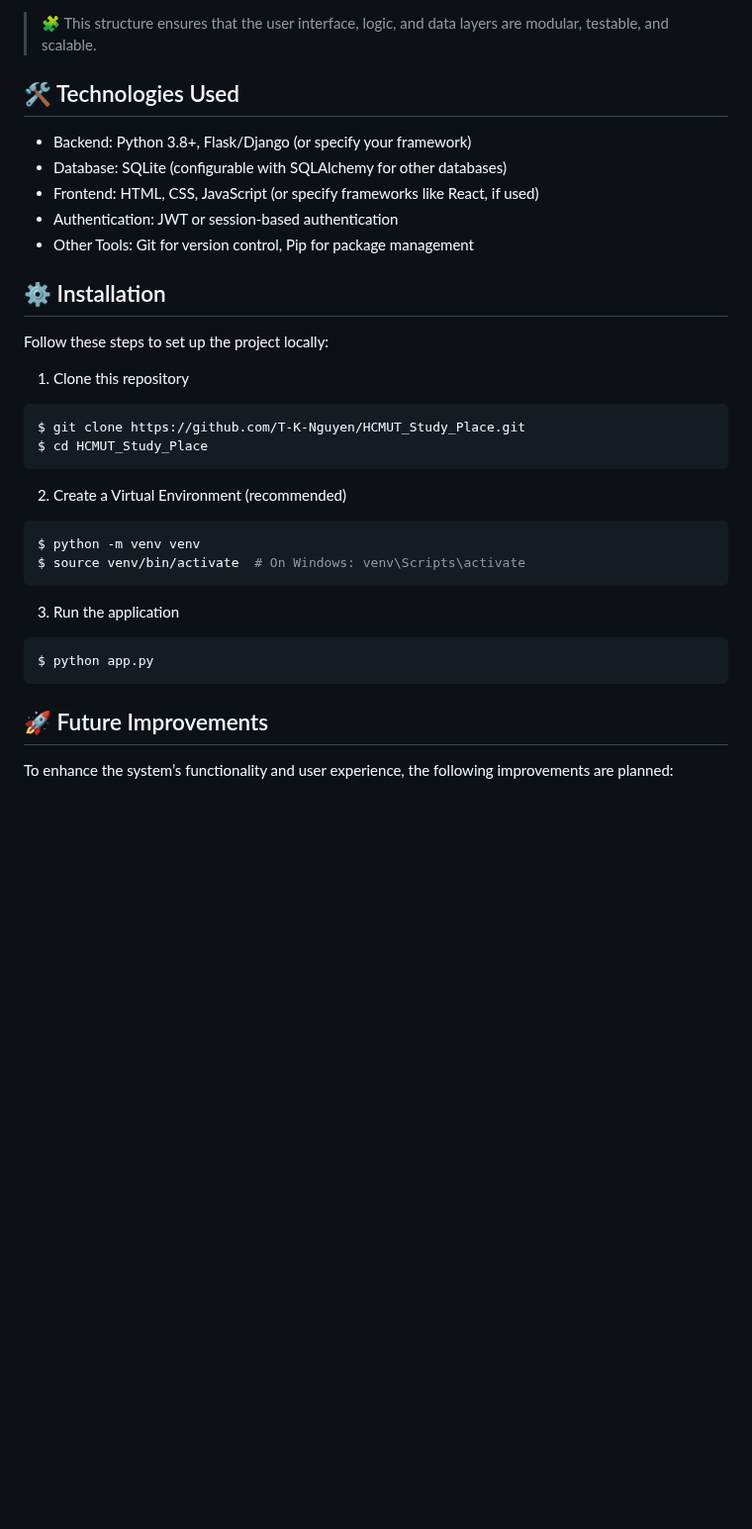
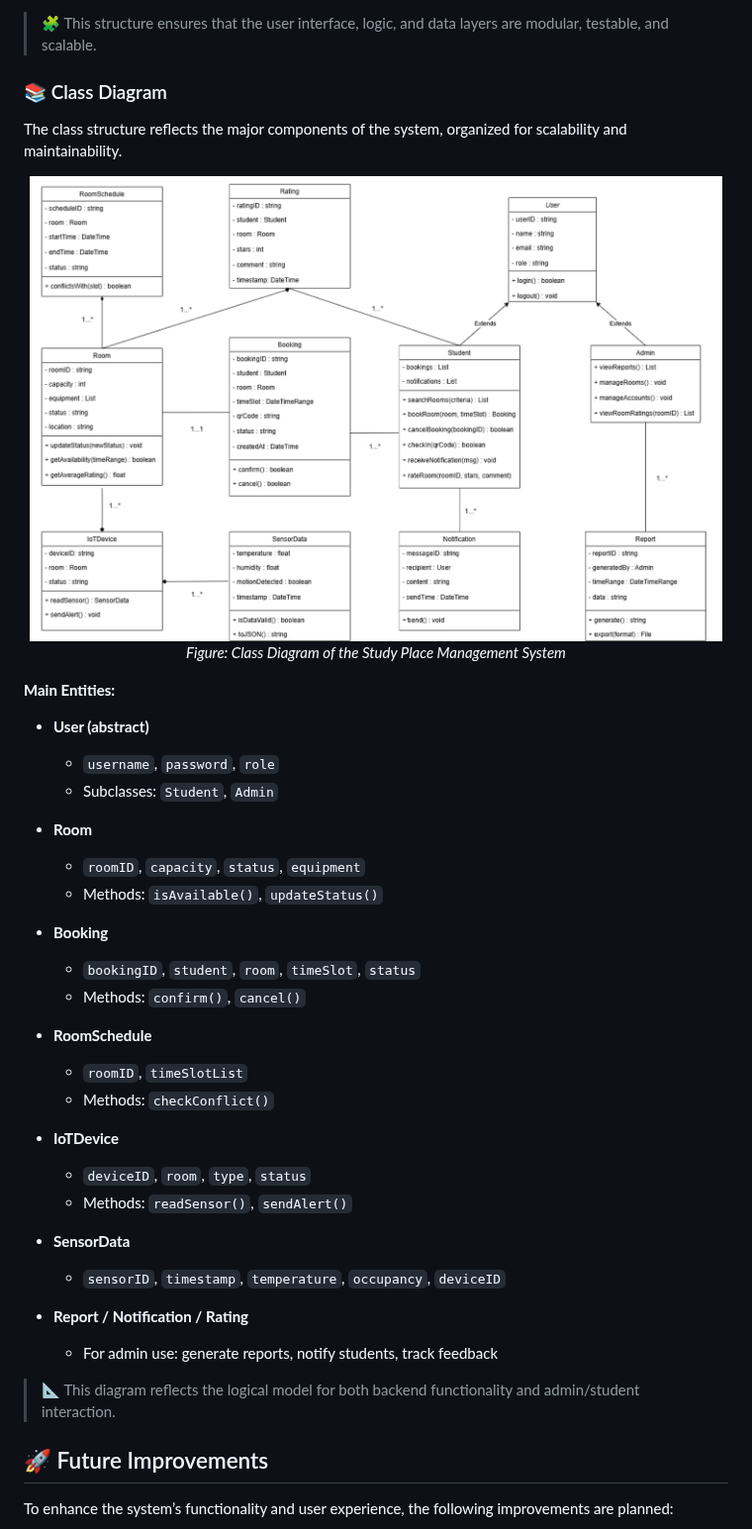
Before and after one commit to T-K-Nguyen/HCMUT_Study_Place, a Markdown page: README.md, the part around one of its changes. Shown at 99% size. Rendered like a GitHub page; blank space fills up the shorter version.

````diff
--- a/README.md
+++ b/README.md
@@ -84,29 +107,45 @@ The system follows the **Model-View-Controller (MVC)** architecture for clear se
 
 > 🧩 This structure ensures that the user interface, logic, and data layers are modular, testable, and scalable.
 
+### 📚 Class Diagram
 
-## 🛠️ Technologies Used
-- Backend: Python 3.8+, Flask/Django (or specify your framework)
-- Database: SQLite (configurable with SQLAlchemy for other databases)
-- Frontend: HTML, CSS, JavaScript (or specify frameworks like React, if used)
-- Authentication: JWT or session-based authentication
-- Other Tools: Git for version control, Pip for package management
-## ⚙️ Installation
-Follow these steps to set up the project locally:
-1. Clone this repository
-```bash
-$ git clone https://github.com/T-K-Nguyen/HCMUT_Study_Place.git
-$ cd HCMUT_Study_Place
-```
-2. Create a Virtual Environment (recommended)
-```bash
-$ python -m venv venv
-$ source venv/bin/activate  # On Windows: venv\Scripts\activate
-```
-3. Run the application
-```bash
-$ python app.py
-```
+The class structure reflects the major components of the system, organized for scalability and maintainability.
+
+<p align="center">
+  <img src="Screenshots/class.png" width="700"/>
+  <br/>
+  <i>Figure: Class Diagram of the Study Place Management System</i>
+</p>
+
+**Main Entities:**
+
+- **User (abstract)**
+  - `username`, `password`, `role`
+  - Subclasses: `Student`, `Admin`
+
+- **Room**
+  - `roomID`, `capacity`, `status`, `equipment`
+  - Methods: `isAvailable()`, `updateStatus()`
+
+- **Booking**
+  - `bookingID`, `student`, `room`, `timeSlot`, `status`
+  - Methods: `confirm()`, `cancel()`
+
+- **RoomSchedule**
+  - `roomID`, `timeSlotList`
+  - Methods: `checkConflict()`
+
+- **IoTDevice**
+  - `deviceID`, `room`, `type`, `status`
+  - Methods: `readSensor()`, `sendAlert()`
+
+- **SensorData**
+  - `sensorID`, `timestamp`, `temperature`, `occupancy`, `deviceID`
+
+- **Report / Notification / Rating**
+  - For admin use: generate reports, notify students, track feedback
+
+> 📐 This diagram reflects the logical model for both backend functionality and admin/student interaction.
 
 ## 🚀 Future Improvements
 To enhance the system’s functionality and user experience, the following improvements are planned:
````
Also changed, not shown: other parts of README.md (+23 -0 lines).
